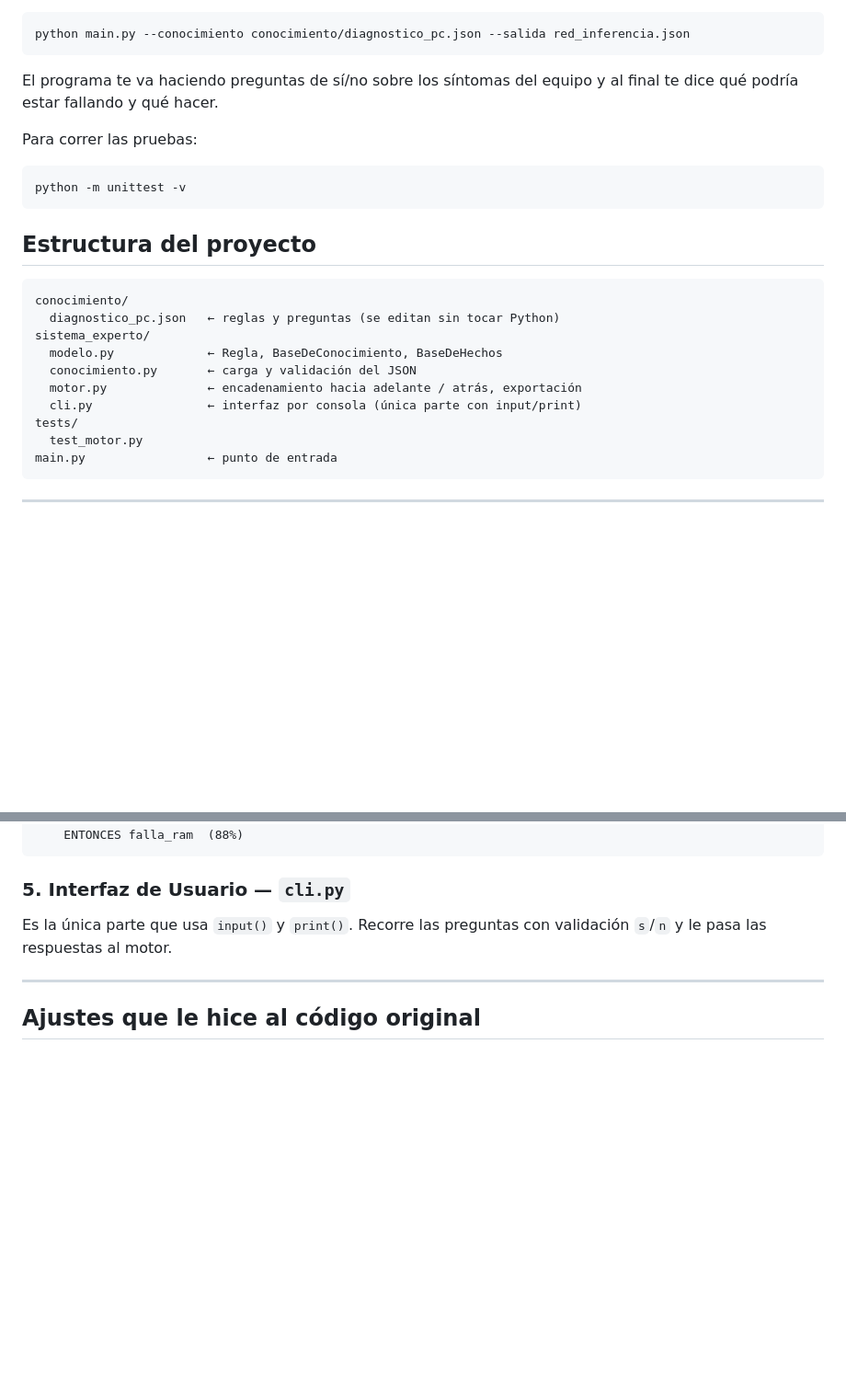
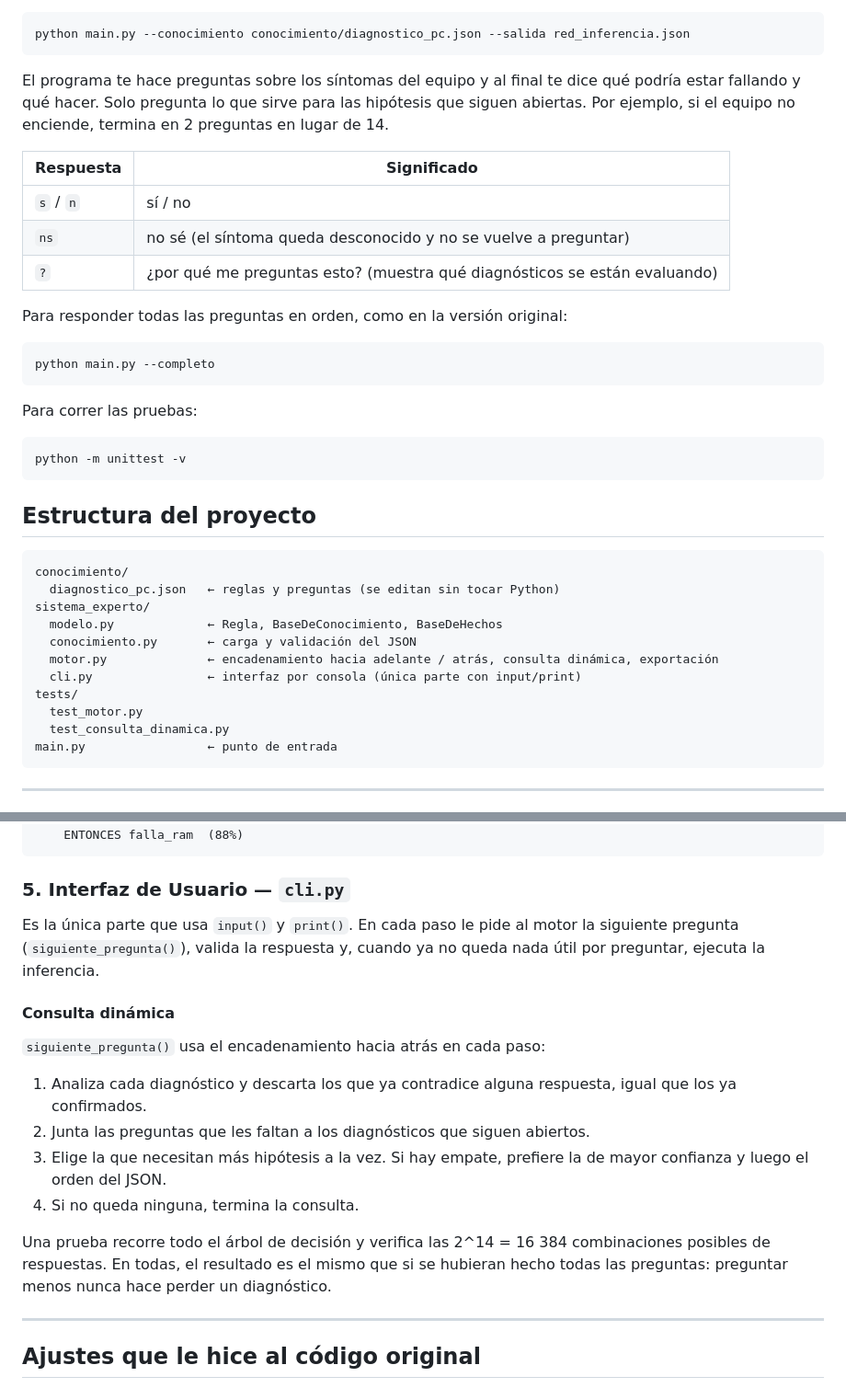
Before and after one commit to MariaJoseMontepequeZet/sistema_experto_maria-montepeque, a Markdown page: readme.md, 2 parts joined by grey strips. Shown at 92% size. Drawn GitHub-style; blank space fills up the shorter version.

Commit message:
docs: documentar la consulta dinámica y las respuestas ns y ?

````diff
--- a/readme.md
+++ b/readme.md
@@ -18,7 +18,19 @@ También se puede ejecutar como módulo (`python -m sistema_experto`) y usar otr
 python main.py --conocimiento conocimiento/diagnostico_pc.json --salida red_inferencia.json
 ```
 
-El programa te va haciendo preguntas de sí/no sobre los síntomas del equipo y al final te dice qué podría estar fallando y qué hacer.
+El programa te hace preguntas sobre los síntomas del equipo y al final te dice qué podría estar fallando y qué hacer. Solo pregunta lo que sirve para las hipótesis que siguen abiertas. Por ejemplo, si el equipo no enciende, termina en 2 preguntas en lugar de 14.
+
+| Respuesta | Significado |
+|---|---|
+| `s` / `n` | sí / no |
+| `ns` | no sé (el síntoma queda desconocido y no se vuelve a preguntar) |
+| `?` | ¿por qué me preguntas esto? (muestra qué diagnósticos se están evaluando) |
+
+Para responder todas las preguntas en orden, como en la versión original:
+
+```bash
+python main.py --completo
+```
 
 Para correr las pruebas:
 
@@ -34,10 +46,11 @@ conocimiento/
 sistema_experto/
   modelo.py             ← Regla, BaseDeConocimiento, BaseDeHechos
   conocimiento.py       ← carga y validación del JSON
-  motor.py              ← encadenamiento hacia adelante / atrás, exportación
+  motor.py              ← encadenamiento hacia adelante / atrás, consulta dinámica, exportación
   cli.py                ← interfaz por consola (única parte con input/print)
 tests/
   test_motor.py
+  test_consulta_dinamica.py
 main.py                 ← punto de entrada
 ```
 
@@ -104,7 +117,18 @@ Ciclo 2: [R02] Falla de RAM
 
 ### 5. Interfaz de Usuario — `cli.py`
 
-Es la única parte que usa `input()` y `print()`. Recorre las preguntas con validación `s`/`n` y le pasa las respuestas al motor.
+Es la única parte que usa `input()` y `print()`. En cada paso le pide al motor la siguiente pregunta (`siguiente_pregunta()`), valida la respuesta y, cuando ya no queda nada útil por preguntar, ejecuta la inferencia.
+
+#### Consulta dinámica
+
+`siguiente_pregunta()` usa el encadenamiento hacia atrás en cada paso:
+
+1. Analiza cada diagnóstico y descarta los que ya contradice alguna respuesta, igual que los ya confirmados.
+2. Junta las preguntas que les faltan a los diagnósticos que siguen abiertos.
+3. Elige la que necesitan más hipótesis a la vez. Si hay empate, prefiere la de mayor confianza y luego el orden del JSON.
+4. Si no queda ninguna, termina la consulta.
+
+Una prueba recorre todo el árbol de decisión y verifica las 2^14 = 16 384 combinaciones posibles de respuestas. En todas, el resultado es el mismo que si se hubieran hecho todas las preguntas: preguntar menos nunca hace perder un diagnóstico.
 
 ---
 
````
